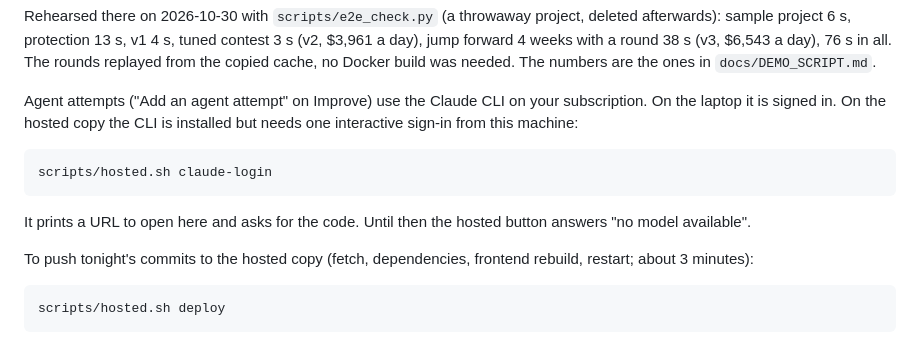
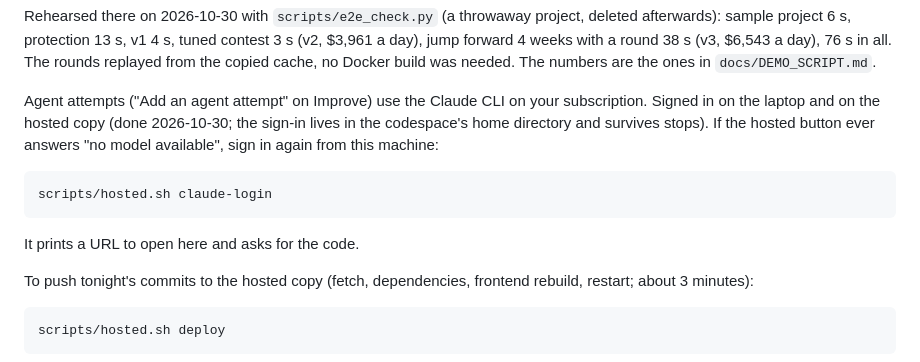
Before and after one commit to parry22/concours, a Markdown page: docs/JUDGE_DAY.md, the part around the change. GitHub-like rendering.

Commit message:
Judge runbook: hosted Claude CLI is signed in
Co-Authored-By: Claude Fable 5.1 <noreply@anthropic.com>

````diff
--- a/docs/JUDGE_DAY.md
+++ b/docs/JUDGE_DAY.md
@@ -76,14 +76,15 @@ project 6 s, protection 13 s, v1 4 s, tuned contest 3 s (v2, $3,961 a day), jump
 38 s (v3, $6,543 a day), 76 s in all. The rounds replayed from the copied cache, no Docker build was needed. The
 numbers are the ones in `docs/DEMO_SCRIPT.md`.
 
-Agent attempts ("Add an agent attempt" on Improve) use the Claude CLI on your subscription. On the laptop it is
-signed in. On the hosted copy the CLI is installed but needs one interactive sign-in from this machine:
+Agent attempts ("Add an agent attempt" on Improve) use the Claude CLI on your subscription. Signed in on the laptop
+and on the hosted copy (done 2026-10-30; the sign-in lives in the codespace's home directory and survives stops). If the
+hosted button ever answers "no model available", sign in again from this machine:
 
 ```bash
 scripts/hosted.sh claude-login
 ```
 
-It prints a URL to open here and asks for the code. Until then the hosted button answers "no model available".
+It prints a URL to open here and asks for the code.
 
 To push tonight's commits to the hosted copy (fetch, dependencies, frontend rebuild, restart; about 3 minutes):
 
````
